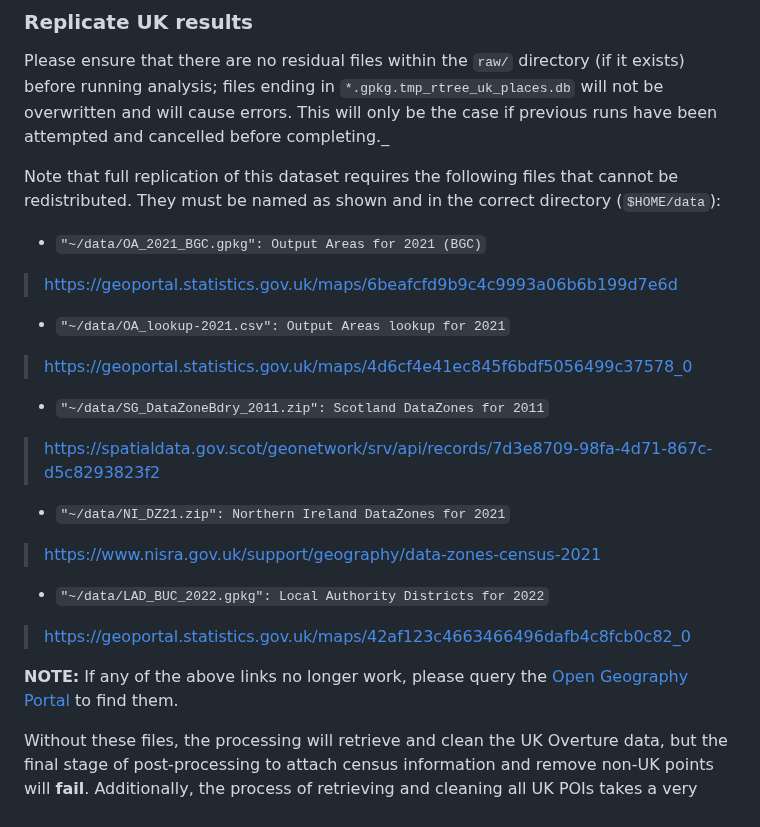
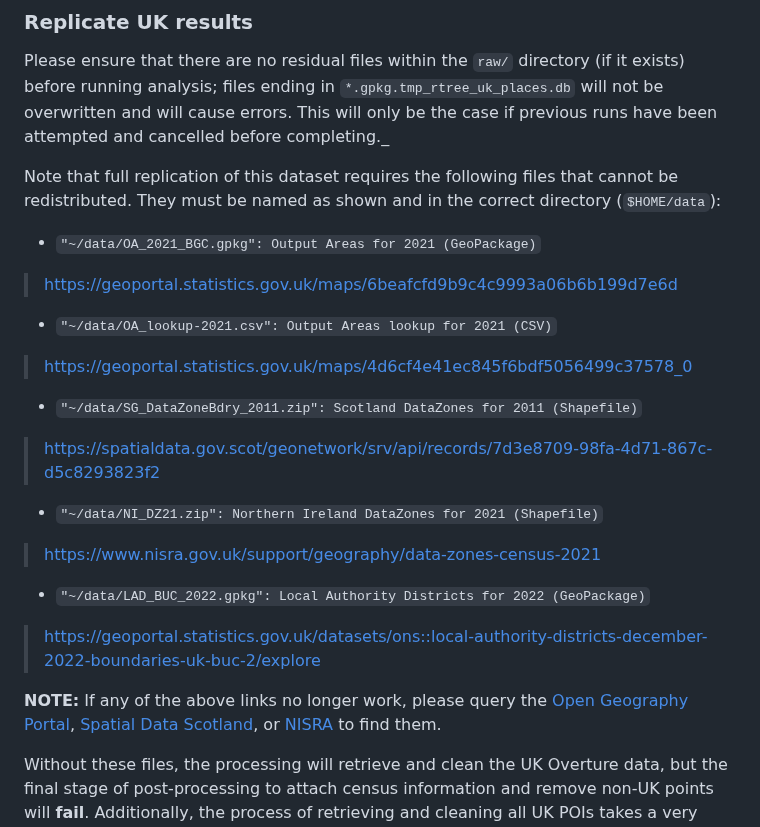
Before and after one commit to cjber/overture-uk, a Markdown page: REPRODUCE.md, the part around the change. Rendered like a GitHub page.

Commit message:
update external data links

```diff
--- a/REPRODUCE.md
+++ b/REPRODUCE.md
@@ -25,27 +25,27 @@ Please ensure that there are no residual files within the `raw/` directory (if i
 
 Note that full replication of this dataset requires the following files that cannot be redistributed. They must be named as shown and in the correct directory (`$HOME/data`):
 
-* `"~/data/OA_2021_BGC.gpkg": Output Areas for 2021 (BGC)`
+* `"~/data/OA_2021_BGC.gpkg": Output Areas for 2021 (GeoPackage)`
 
 > [https://geoportal.statistics.gov.uk/maps/6beafcfd9b9c4c9993a06b6b199d7e6d](https://geoportal.statistics.gov.uk/maps/6beafcfd9b9c4c9993a06b6b199d7e6d)
 
-* `"~/data/OA_lookup-2021.csv": Output Areas lookup for 2021`
+* `"~/data/OA_lookup-2021.csv": Output Areas lookup for 2021 (CSV)`
 
 > [https://geoportal.statistics.gov.uk/maps/4d6cf4e41ec845f6bdf5056499c37578_0](https://geoportal.statistics.gov.uk/maps/4d6cf4e41ec845f6bdf5056499c37578_0)
 
-* `"~/data/SG_DataZoneBdry_2011.zip": Scotland DataZones for 2011`
+* `"~/data/SG_DataZoneBdry_2011.zip": Scotland DataZones for 2011 (Shapefile)`
 
 > [https://spatialdata.gov.scot/geonetwork/srv/api/records/7d3e8709-98fa-4d71-867c-d5c8293823f2](https://spatialdata.gov.scot/geonetwork/srv/api/records/7d3e8709-98fa-4d71-867c-d5c8293823f2)
 
-* `"~/data/NI_DZ21.zip": Northern Ireland DataZones for 2021`
+* `"~/data/NI_DZ21.zip": Northern Ireland DataZones for 2021 (Shapefile)`
 
 > [https://www.nisra.gov.uk/support/geography/data-zones-census-2021](https://spatialdata.gov.scot/geonetwork/srv/api/records/7d3e8709-98fa-4d71-867c-d5c8293823f2)
 
-* `"~/data/LAD_BUC_2022.gpkg": Local Authority Districts for 2022`
+* `"~/data/LAD_BUC_2022.gpkg": Local Authority Districts for 2022 (GeoPackage)`
 
-> [https://geoportal.statistics.gov.uk/maps/42af123c4663466496dafb4c8fcb0c82_0](https://geoportal.statistics.gov.uk/maps/42af123c4663466496dafb4c8fcb0c82_0)
+> [https://geoportal.statistics.gov.uk/datasets/ons::local-authority-districts-december-2022-boundaries-uk-buc-2/explore](https://geoportal.statistics.gov.uk/datasets/ons::local-authority-districts-december-2022-boundaries-uk-buc-2/explore)
 
-**NOTE:** If any of the above links no longer work, please query the [Open Geography Portal](https://geoportal.statistics.gov.uk/) to find them.
+**NOTE:** If any of the above links no longer work, please query the [Open Geography Portal](https://geoportal.statistics.gov.uk/), [Spatial Data Scotland](https://www.spatialdata.gov.scot), or [NISRA](https://www.nisra.gov.uk) to find them.
 
 Without these files, the processing will retrieve and clean the UK Overture data, but the final stage of post-processing to attach census information and remove non-UK points will **fail**. Additionally, the process of retrieving and cleaning all UK POIs takes a very long time. If you are interested only in reproducing the download and cleaning stage for another area _please see the next section_.
 
```
